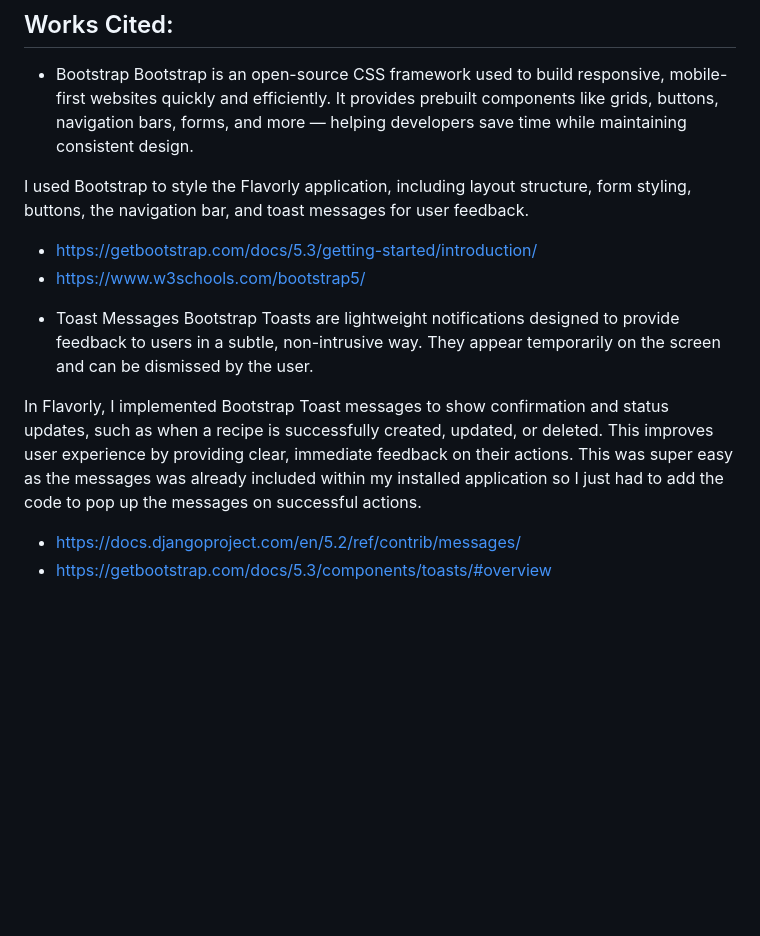
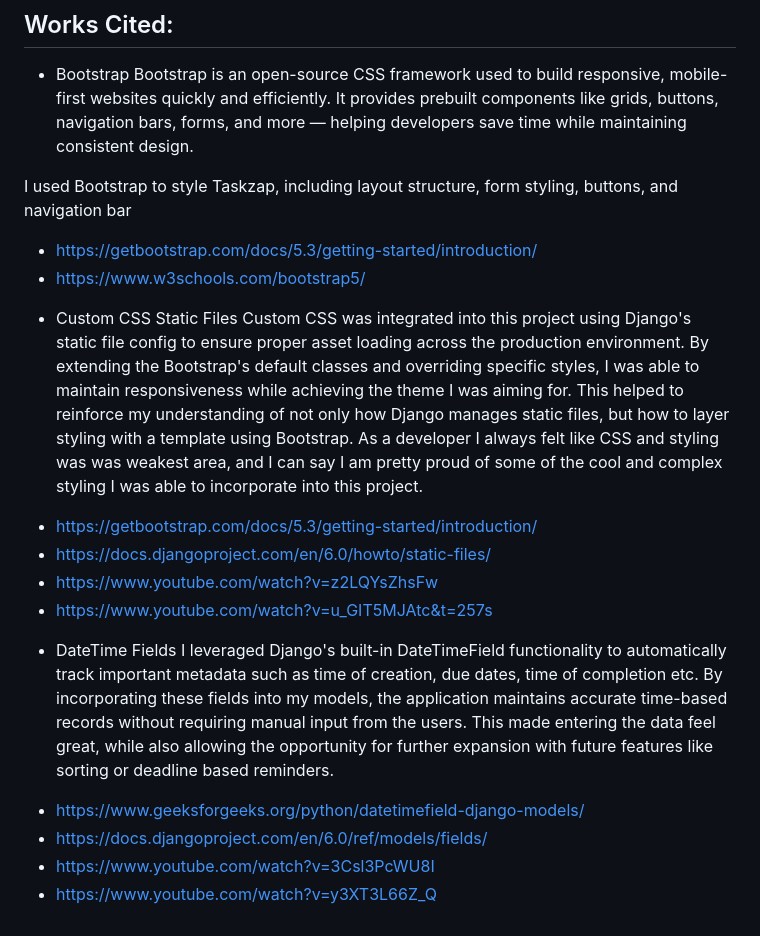
Before and after one commit to Zebyrod/todo-django-crud-app, a Markdown page: README.md, the part around the change. GitHub-like rendering; blank space fills up the shorter version.

Commit message:
Fully completed README only missing deployed link. Final Step is deployment

```diff
--- a/README.md
+++ b/README.md
@@ -98,13 +98,25 @@ I’m now seeking an opportunity as a junior developer where I can contribute to
 * Bootstrap
 Bootstrap is an open-source CSS framework used to build responsive, mobile-first websites quickly and efficiently. It provides prebuilt components like grids, buttons, navigation bars, forms, and more — helping developers save time while maintaining consistent design.
 
-I used Bootstrap to style the Flavorly application, including layout structure, form styling, buttons, the navigation bar, and toast messages for user feedback.
+I used Bootstrap to style Taskzap, including layout structure, form styling, buttons, and navigation bar
 - https://getbootstrap.com/docs/5.3/getting-started/introduction/
 - https://www.w3schools.com/bootstrap5/
 
-* Toast Messages
-Bootstrap Toasts are lightweight notifications designed to provide feedback to users in a subtle, non-intrusive way. They appear temporarily on the screen and can be dismissed by the user.
+* Custom CSS Static Files
+Custom CSS was integrated into this project using Django's static file config to ensure proper asset loading across the production environment. By extending the Bootstrap's default classes and overriding specific styles, I was able to maintain responsiveness while achieving the theme I was aiming for. This helped to reinforce my understanding of not only how Django manages static files, but how to layer styling with a template using Bootstrap. As a developer I always felt like CSS and styling was was weakest area, and I can say I am pretty proud of some of the cool and complex styling I was able to incorporate into this project.
 
-In Flavorly, I implemented Bootstrap Toast messages to show confirmation and status updates, such as when a recipe is successfully created, updated, or deleted. This improves user experience by providing clear, immediate feedback on their actions. This was super easy as the messages was already included within my installed application so I just had to add the code to pop up the messages on successful actions.
-- https://docs.djangoproject.com/en/5.2/ref/contrib/messages/
-- https://getbootstrap.com/docs/5.3/components/toasts/#overview
+
+- https://getbootstrap.com/docs/5.3/getting-started/introduction/
+- https://docs.djangoproject.com/en/6.0/howto/static-files/
+- https://www.youtube.com/watch?v=z2LQYsZhsFw
+- https://www.youtube.com/watch?v=u_GIT5MJAtc&t=257s
+
+
+* DateTime Fields
+I leveraged Django's built-in DateTimeField functionality to automatically track important metadata such as time of creation, due dates, time of completion etc. By incorporating these fields into my models, the application maintains accurate time-based records without requiring manual input from the users. This made entering the data feel great, while also allowing the opportunity for further expansion with future features like sorting or deadline based reminders.
+
+
+- https://www.geeksforgeeks.org/python/datetimefield-django-models/
+- https://docs.djangoproject.com/en/6.0/ref/models/fields/
+- https://www.youtube.com/watch?v=3Csl3PcWU8I
+- https://www.youtube.com/watch?v=y3XT3L66Z_Q
```
